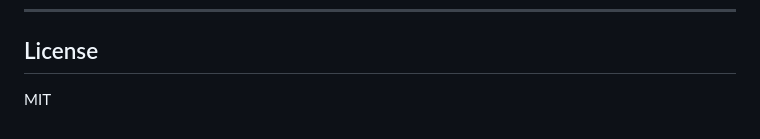
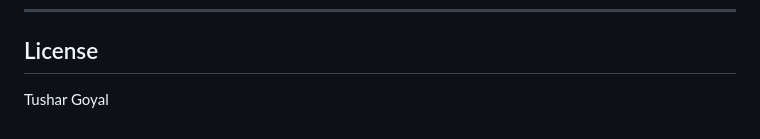
Before and after one commit to tushargoyal032-cpu/Desk-Booking-System, a Markdown page: README.md, the part around the change. GitHub-like rendering.

```diff
--- a/README.md
+++ b/README.md
@@ -184,4 +184,4 @@ With the SQLite `IMMEDIATE` transaction, you will see:
 
 ## License
 
-MIT
+Tushar Goyal
```
